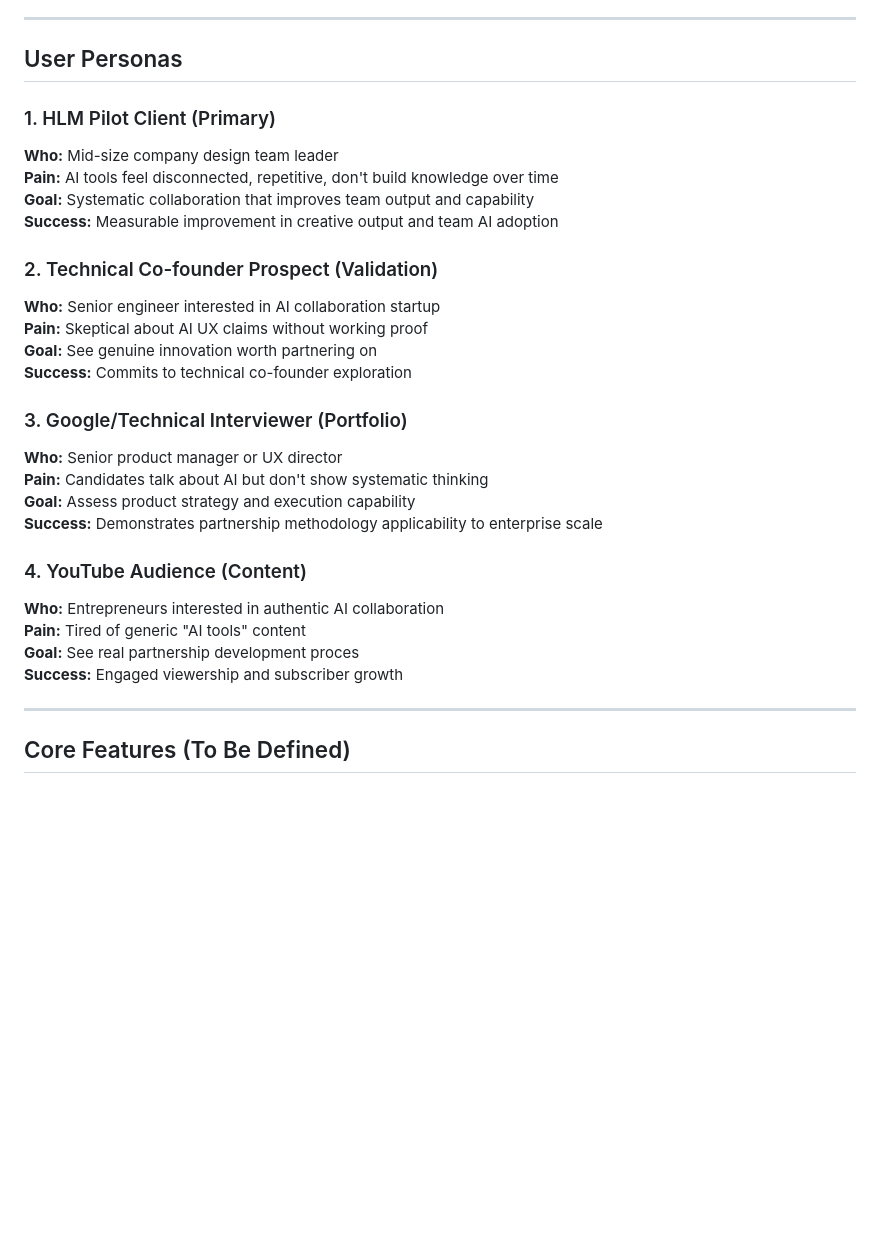
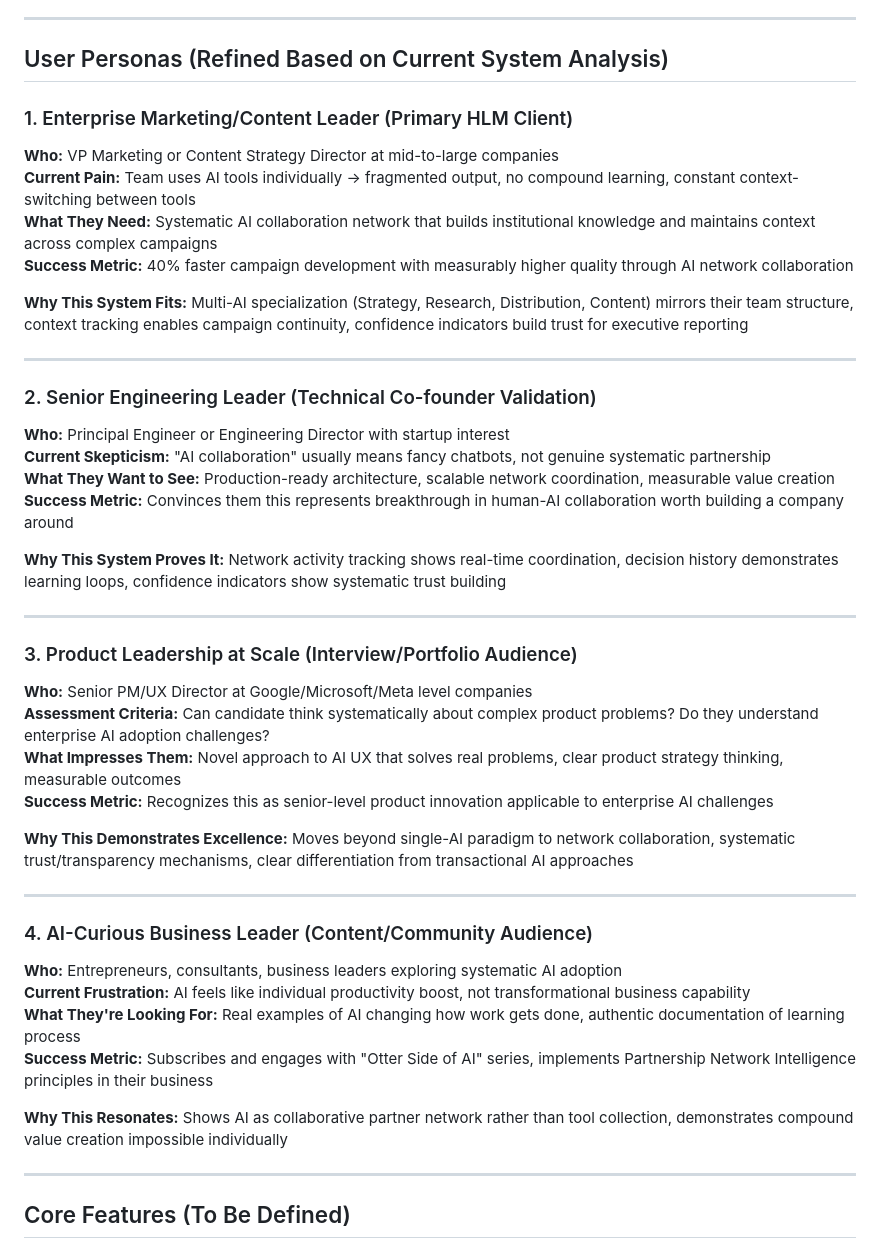
Before and after one commit to johnwmichael/pni-prototype, a Markdown page: PRD.md, the part around the change. Drawn GitHub-style; blank space fills up the shorter version.

Commit message:
Refined personas based on advanced multi-AI collaboration system analysis

```diff
--- a/PRD.md
+++ b/PRD.md
@@ -26,31 +26,45 @@ Build a working prototype that demonstrates **Partnership Network Intelligence (
 
 ---
 
-## User Personas
+## User Personas (Refined Based on Current System Analysis)
 
-### 1. HLM Pilot Client (Primary)
-**Who:** Mid-size company design team leader
-**Pain:** AI tools feel disconnected, repetitive, don't build knowledge over time
-**Goal:** Systematic collaboration that improves team output and capability
-**Success:** Measurable improvement in creative output and team AI adoption
+### 1. Enterprise Marketing/Content Leader (Primary HLM Client)
+**Who:** VP Marketing or Content Strategy Director at mid-to-large companies
+**Current Pain:** Team uses AI tools individually → fragmented output, no compound learning, constant context-switching between tools
+**What They Need:** Systematic AI collaboration network that builds institutional knowledge and maintains context across complex campaigns
+**Success Metric:** 40% faster campaign development with measurably higher quality through AI network collaboration
 
-### 2. Technical Co-founder Prospect (Validation)
-**Who:** Senior engineer interested in AI collaboration startup
-**Pain:** Skeptical about AI UX claims without working proof
-**Goal:** See genuine innovation worth partnering on
-**Success:** Commits to technical co-founder exploration
+**Why This System Fits:** Multi-AI specialization (Strategy, Research, Distribution, Content) mirrors their team structure, context tracking enables campaign continuity, confidence indicators build trust for executive reporting
 
-### 3. Google/Technical Interviewer (Portfolio)
-**Who:** Senior product manager or UX director
-**Pain:** Candidates talk about AI but don't show systematic thinking
-**Goal:** Assess product strategy and execution capability
-**Success:** Demonstrates partnership methodology applicability to enterprise scale
+---
 
-### 4. YouTube Audience (Content)
-**Who:** Entrepreneurs interested in authentic AI collaboration
-**Pain:** Tired of generic "AI tools" content
-**Goal:** See real partnership development proces
-**Success:** Engaged viewership and subscriber growth
+### 2. Senior Engineering Leader (Technical Co-founder Validation)
+**Who:** Principal Engineer or Engineering Director with startup interest
+**Current Skepticism:** "AI collaboration" usually means fancy chatbots, not genuine systematic partnership
+**What They Want to See:** Production-ready architecture, scalable network coordination, measurable value creation
+**Success Metric:** Convinces them this represents breakthrough in human-AI collaboration worth building a company around
+
+**Why This System Proves It:** Network activity tracking shows real-time coordination, decision history demonstrates learning loops, confidence indicators show systematic trust building
+
+---
+
+### 3. Product Leadership at Scale (Interview/Portfolio Audience)
+**Who:** Senior PM/UX Director at Google/Microsoft/Meta level companies
+**Assessment Criteria:** Can candidate think systematically about complex product problems? Do they understand enterprise AI adoption challenges?
+**What Impresses Them:** Novel approach to AI UX that solves real problems, clear product strategy thinking, measurable outcomes
+**Success Metric:** Recognizes this as senior-level product innovation applicable to enterprise AI challenges
+
+**Why This Demonstrates Excellence:** Moves beyond single-AI paradigm to network collaboration, systematic trust/transparency mechanisms, clear differentiation from transactional AI approaches
+
+---
+
+### 4. AI-Curious Business Leader (Content/Community Audience)
+**Who:** Entrepreneurs, consultants, business leaders exploring systematic AI adoption
+**Current Frustration:** AI feels like individual productivity boost, not transformational business capability
+**What They're Looking For:** Real examples of AI changing how work gets done, authentic documentation of learning process
+**Success Metric:** Subscribes and engages with "Otter Side of AI" series, implements Partnership Network Intelligence principles in their business
+
+**Why This Resonates:** Shows AI as collaborative partner network rather than tool collection, demonstrates compound value creation impossible individually
 
 ---
 
```
Also changed, not shown: CURRENT-STATE-ANALYSIS.md (added, +128 -0 lines).
